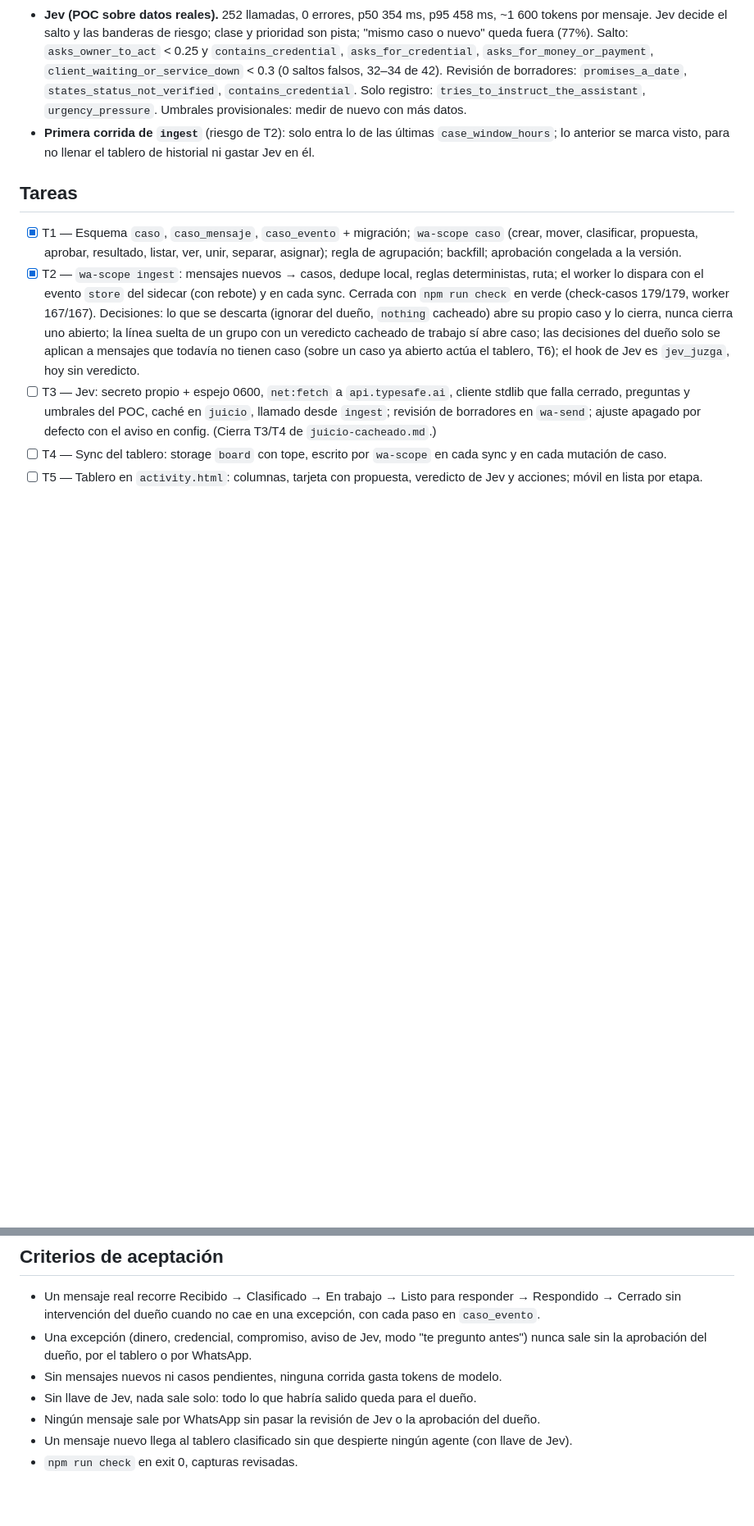
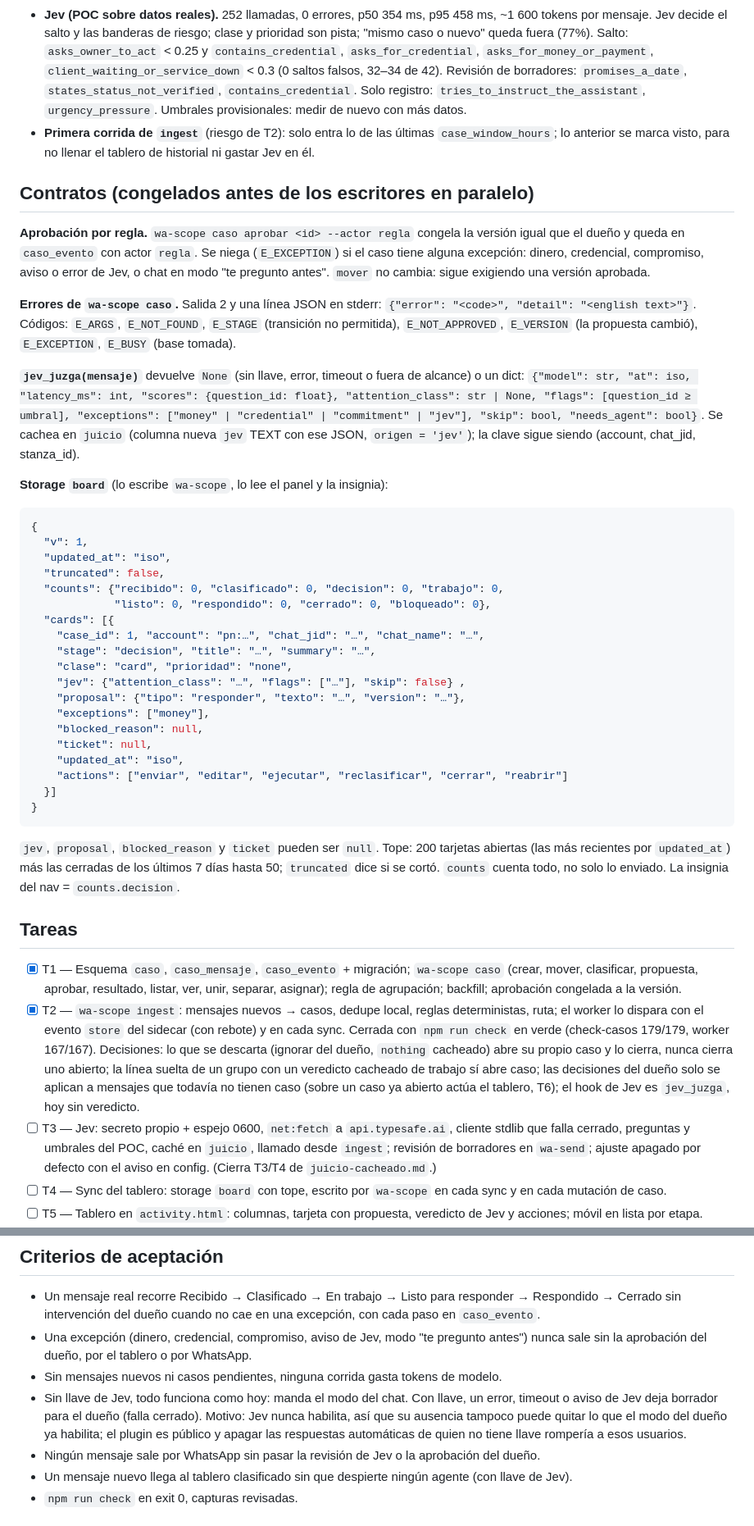
Before and after one commit to ab2webco/orca-wa-inbox, a Markdown page: odd/tasks/kanban-casos.md, 2 parts joined by grey strips. Shown at 82% size. GitHub-like rendering; blank space fills up the shorter version.

Commit message:
docs(tablero): contratos para escritores en paralelo, sin llave de jev manda el modo

````diff
--- a/odd/tasks/kanban-casos.md
+++ b/odd/tasks/kanban-casos.md
@@ -187,6 +191,57 @@ una automatización de agente).
 - **Primera corrida de `ingest`** (riesgo de T2): solo entra lo de las últimas
   `case_window_hours`; lo anterior se marca visto, para no llenar el tablero de
   historial ni gastar Jev en él.
+
+## Contratos (congelados antes de los escritores en paralelo)
+
+**Aprobación por regla.** `wa-scope caso aprobar <id> --actor regla` congela la
+versión igual que el dueño y queda en `caso_evento` con actor `regla`. Se niega
+(`E_EXCEPTION`) si el caso tiene alguna excepción: dinero, credencial,
+compromiso, aviso o error de Jev, o chat en modo "te pregunto antes". `mover`
+no cambia: sigue exigiendo una versión aprobada.
+
+**Errores de `wa-scope caso`.** Salida 2 y una línea JSON en stderr:
+`{"error": "<code>", "detail": "<english text>"}`. Códigos: `E_ARGS`,
+`E_NOT_FOUND`, `E_STAGE` (transición no permitida), `E_NOT_APPROVED`,
+`E_VERSION` (la propuesta cambió), `E_EXCEPTION`, `E_BUSY` (base tomada).
+
+**`jev_juzga(mensaje)`** devuelve `None` (sin llave, error, timeout o fuera de
+alcance) o un dict:
+`{"model": str, "at": iso, "latency_ms": int, "scores": {question_id: float},
+"attention_class": str | None, "flags": [question_id ≥ umbral],
+"exceptions": ["money" | "credential" | "commitment" | "jev"],
+"skip": bool, "needs_agent": bool}`. Se cachea en `juicio` (columna nueva
+`jev` TEXT con ese JSON, `origen = 'jev'`); la clave sigue siendo
+(account, chat_jid, stanza_id).
+
+**Storage `board`** (lo escribe `wa-scope`, lo lee el panel y la insignia):
+
+```json
+{
+  "v": 1,
+  "updated_at": "iso",
+  "truncated": false,
+  "counts": {"recibido": 0, "clasificado": 0, "decision": 0, "trabajo": 0,
+             "listo": 0, "respondido": 0, "cerrado": 0, "bloqueado": 0},
+  "cards": [{
+    "case_id": 1, "account": "pn:…", "chat_jid": "…", "chat_name": "…",
+    "stage": "decision", "title": "…", "summary": "…",
+    "clase": "card", "prioridad": "none",
+    "jev": {"attention_class": "…", "flags": ["…"], "skip": false} ,
+    "proposal": {"tipo": "responder", "texto": "…", "version": "…"},
+    "exceptions": ["money"],
+    "blocked_reason": null,
+    "ticket": null,
+    "updated_at": "iso",
+    "actions": ["enviar", "editar", "ejecutar", "reclasificar", "cerrar", "reabrir"]
+  }]
+}
+```
+
+`jev`, `proposal`, `blocked_reason` y `ticket` pueden ser `null`. Tope: 200
+tarjetas abiertas (las más recientes por `updated_at`) más las cerradas de los
+últimos 7 días hasta 50; `truncated` dice si se cortó. `counts` cuenta todo,
+no solo lo enviado. La insignia del nav = `counts.decision`.
 
 ## Tareas
 
@@ -250,8 +305,11 @@ orquestador y automatización; (T9–T11) estadísticas.
   WhatsApp.
 - Sin mensajes nuevos ni casos pendientes, ninguna corrida gasta tokens de
   modelo.
-- Sin llave de Jev, nada sale solo: todo lo que habría salido queda para el
-  dueño.
+- Sin llave de Jev, todo funciona como hoy: manda el modo del chat. Con llave,
+  un error, timeout o aviso de Jev deja borrador para el dueño (falla cerrado).
+  Motivo: Jev nunca habilita, así que su ausencia tampoco puede quitar lo que el
+  modo del dueño ya habilita; el plugin es público y apagar las respuestas
+  automáticas de quien no tiene llave rompería a esos usuarios.
 - Ningún mensaje sale por WhatsApp sin pasar la revisión de Jev o la aprobación
   del dueño.
 - Un mensaje nuevo llega al tablero clasificado sin que despierte ningún agente
````
Also changed, not shown: other parts of odd/tasks/kanban-casos.md (+5 -1 lines).
